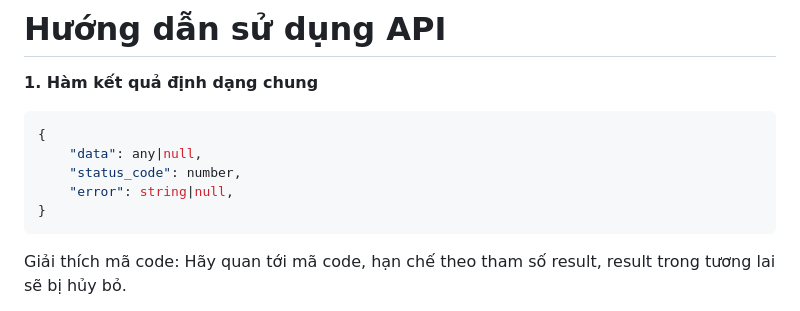
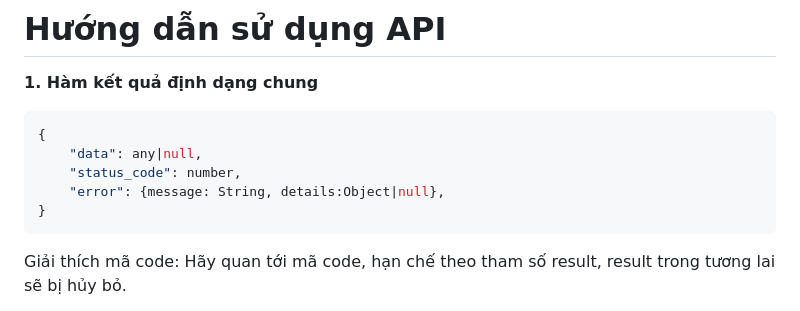
Before and after one commit to dwork-dev/dist, a Markdown page: apid-update-beta.md, the part around the change. GitHub-like rendering.

````diff
--- a/apid-update-beta.md
+++ b/apid-update-beta.md
@@ -5,7 +5,7 @@
 {
     "data": any|null,
     "status_code": number,
-    "error": string|null,
+    "error": {message: String, details:Object|null},
 }
 ```
 Giải thích mã code: Hãy quan tới mã code, hạn chế theo tham số result, result trong tương lai sẽ bị hủy bỏ.
````
